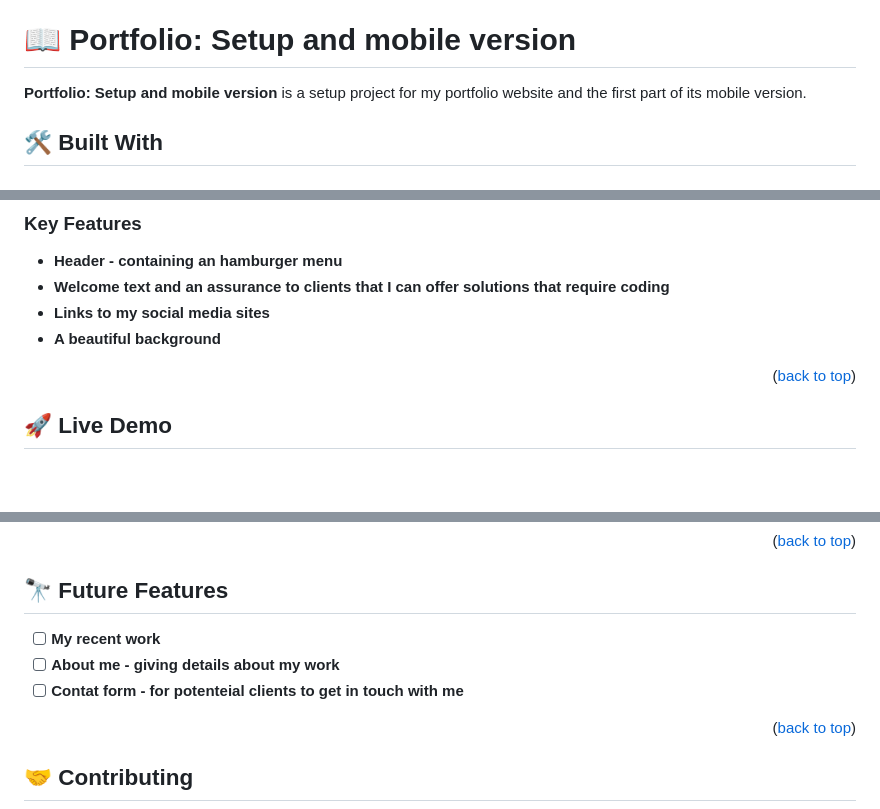
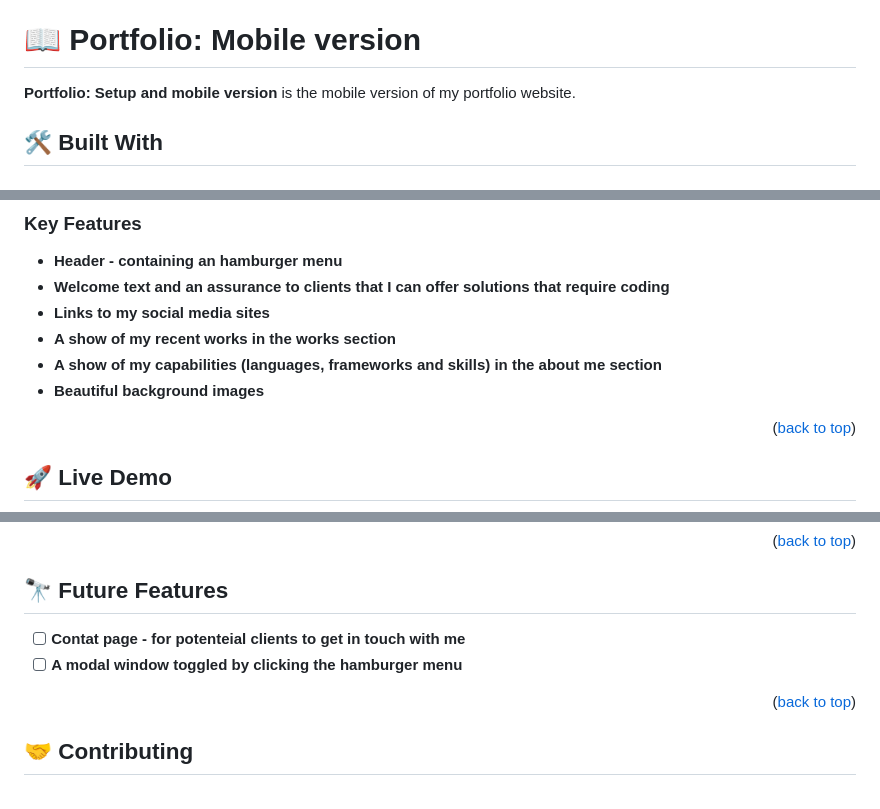
Before and after one commit to dd-obua/Mic-1-1-Portfolio, a Markdown page: README.md, 3 parts joined by grey strips. Rendered like a GitHub page; blank space fills up the shorter version.

```diff
--- a/README.md
+++ b/README.md
@@ -28,9 +28,9 @@
 
 <!-- PROJECT DESCRIPTION -->
 
-# 📖 Portfolio: Setup and mobile version <a name="about-project"></a>
+# 📖 Portfolio: Mobile version <a name="about-project"></a>
 
-**Portfolio: Setup and mobile version** is a setup project for my portfolio website and the first part of its mobile version.
+**Portfolio: Setup and mobile version** is the mobile version of my portfolio website.
 
 ## 🛠 Built With <a name="built-with"></a>
 
@@ -53,7 +53,9 @@
 - **Header - containing an hamburger menu**
 - **Welcome text and an assurance to clients that I can offer solutions that require coding**
 - **Links to my social media sites**
-- **A beautiful background**
+- **A show of my recent works in the works section**
+- **A show of my capabilities (languages, frameworks and skills) in the about me section**
+- **Beautiful background images**
 
 <p align="right">(<a href="#readme-top">back to top</a>)</p>
 
@@ -131,9 +133,8 @@ You can deploy this project using:
 
 ## 🔭 Future Features <a name="future-features"></a>
 
-- [ ] **My recent work**
-- [ ] **About me - giving details about my work**
-- [ ] **Contat form - for potenteial clients to get in touch with me**
+- [ ] **Contat page - for potenteial clients to get in touch with me**
+- [ ] **A modal window toggled by clicking the hamburger menu**
 
 <p align="right">(<a href="#readme-top">back to top</a>)</p>
 
```
